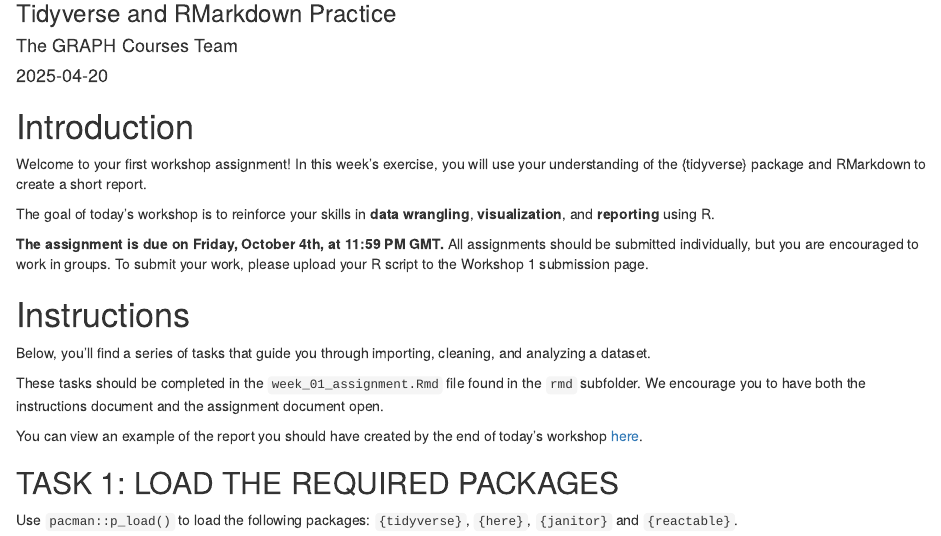
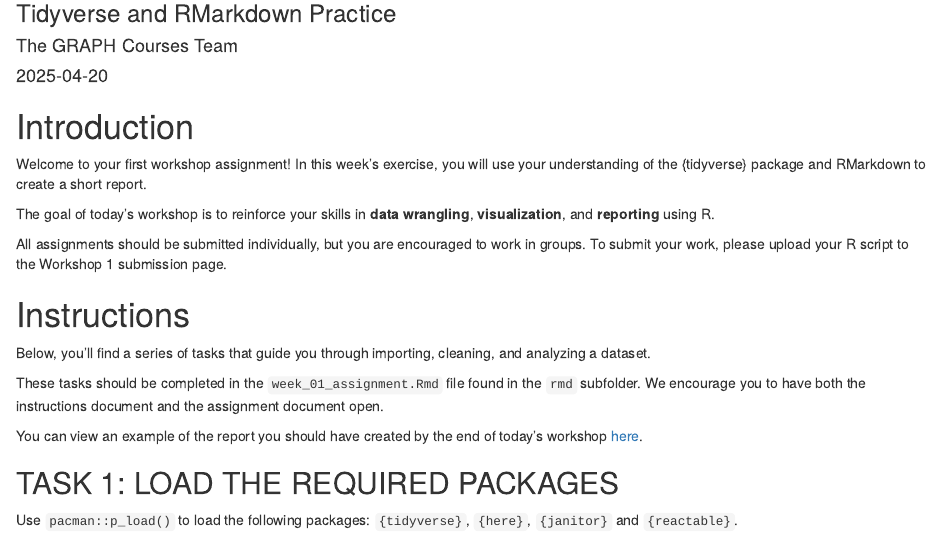
Before and after one commit to the-graph-courses/rmc_2025_q2_materials, an R Markdown document (rmc_week_01_workshop/rmd/week_01_instructions.Rmd): the page in a window 1100 px wide, from 80 px down. Rendered offline with R 4.5, knitr and Pandoc, with nearby package versions; drawn as R Markdown's standard HTML page in place of the format the file asks for.

Commit message:
fix due date

```diff
--- a/rmc_week_01_workshop/rmd/week_01_instructions.Rmd
+++ b/rmc_week_01_workshop/rmd/week_01_instructions.Rmd
@@ -14,7 +14,7 @@ Welcome to your first workshop assignment! In this week's exercise, you will use
 
 The goal of today's workshop is to reinforce your skills in **data wrangling**, **visualization**, and **reporting** using R.
 
-**The assignment is due on Friday, October 4th, at 11:59 PM GMT.** All assignments should be submitted individually, but you are encouraged to work in groups. To submit your work, please upload your R script to the Workshop 1 submission page.
+All assignments should be submitted individually, but you are encouraged to work in groups. To submit your work, please upload your R script to the Workshop 1 submission page.
 
 
 # Instructions
```
Also changed, not shown: 1 other file.
